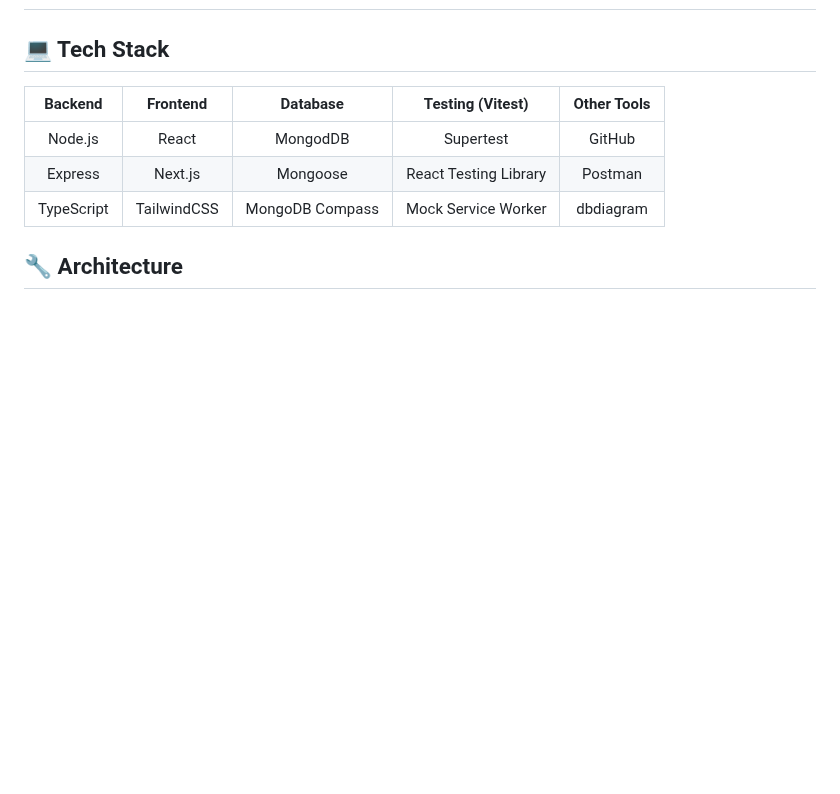
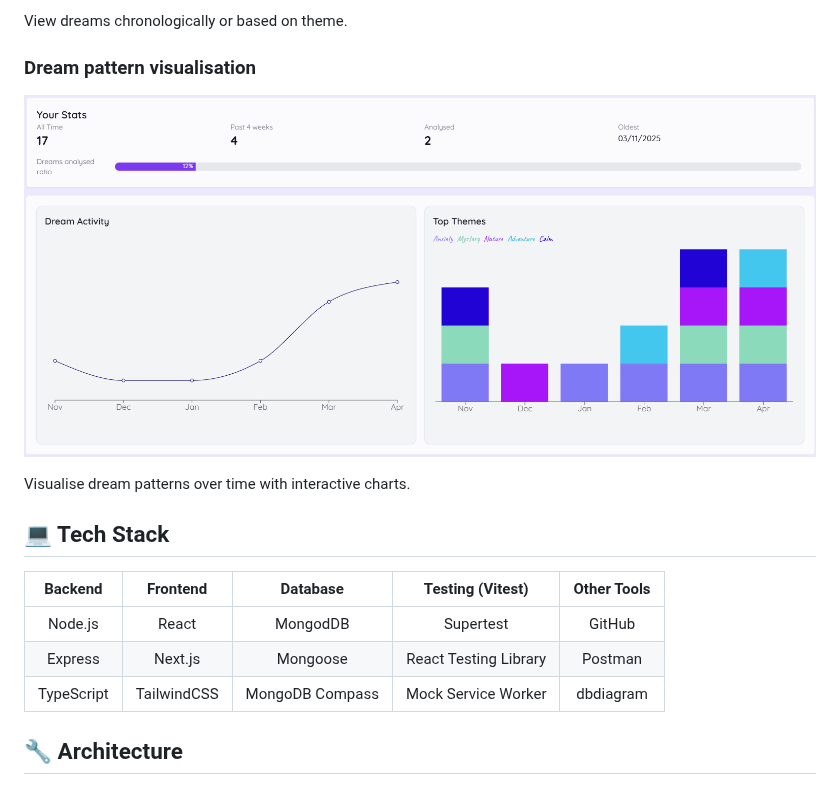
Before and after one commit to AlexSmall96/Dream-Note, a Markdown page: README.md, the part around one of its changes. GitHub-like rendering; pictures changed too: documentation/key-features/charts.gif (added); blank space fills up the shorter version.

```diff
--- a/README.md
+++ b/README.md
@@ -21,3 +31,9 @@ Current focus: Frontend styling and testing.
+View dreams chronologically or based on theme.
+
+### Dream pattern visualisation
+![Charts](./documentation/key-features/charts.gif)
+
+Visualise dream patterns over time with interactive charts.
 
 ## 💻 Tech Stack
 | Backend | Frontend | Database | Testing (Vitest) | Other Tools |
```
Also changed, not shown: other parts of README.md (+16 -6 lines), documentation/key-features/analysis.gif (added), documentation/key-features/dates.png (added), documentation/key-features/dreamcard.png (added), documentation/key-features/themes.png (added).
